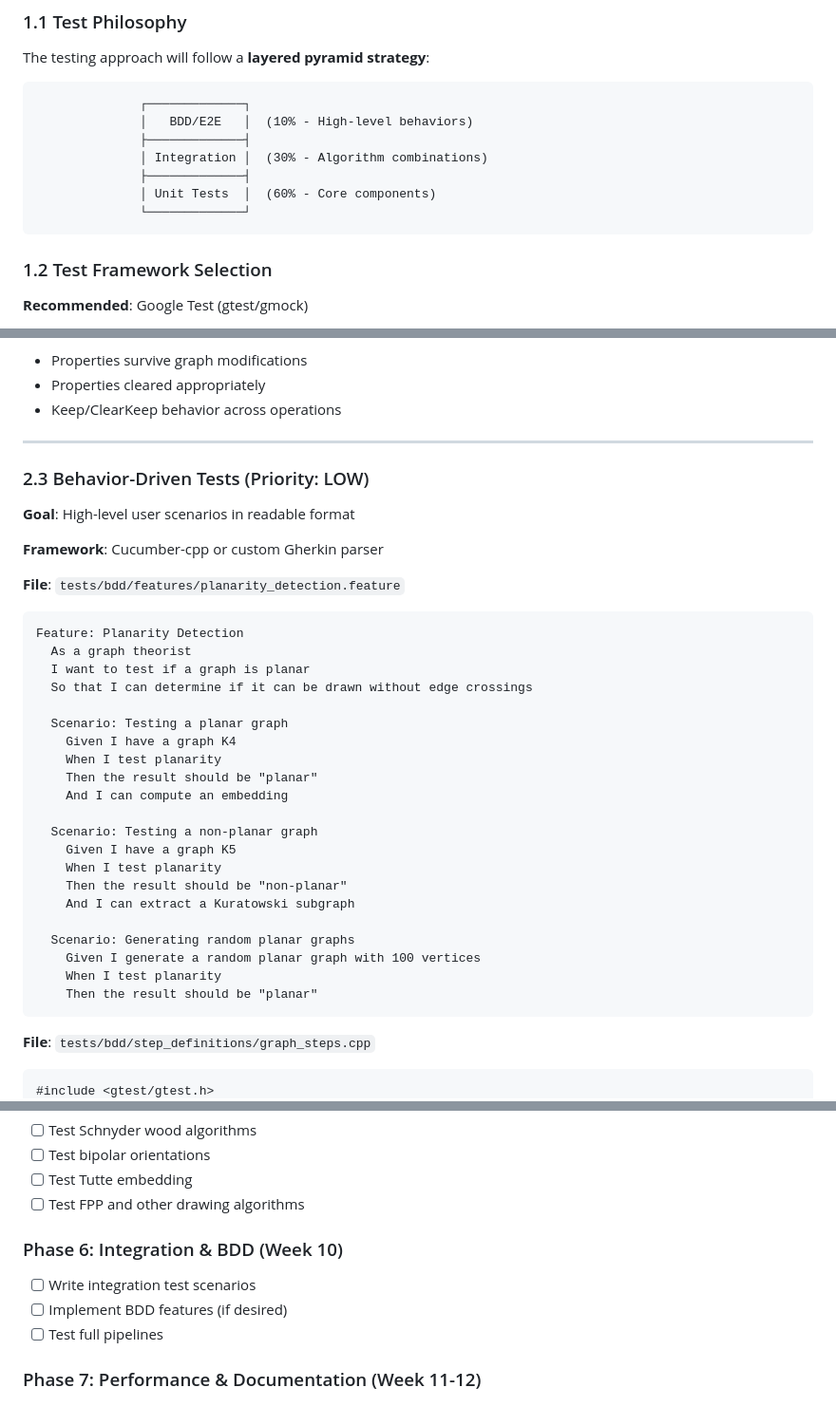
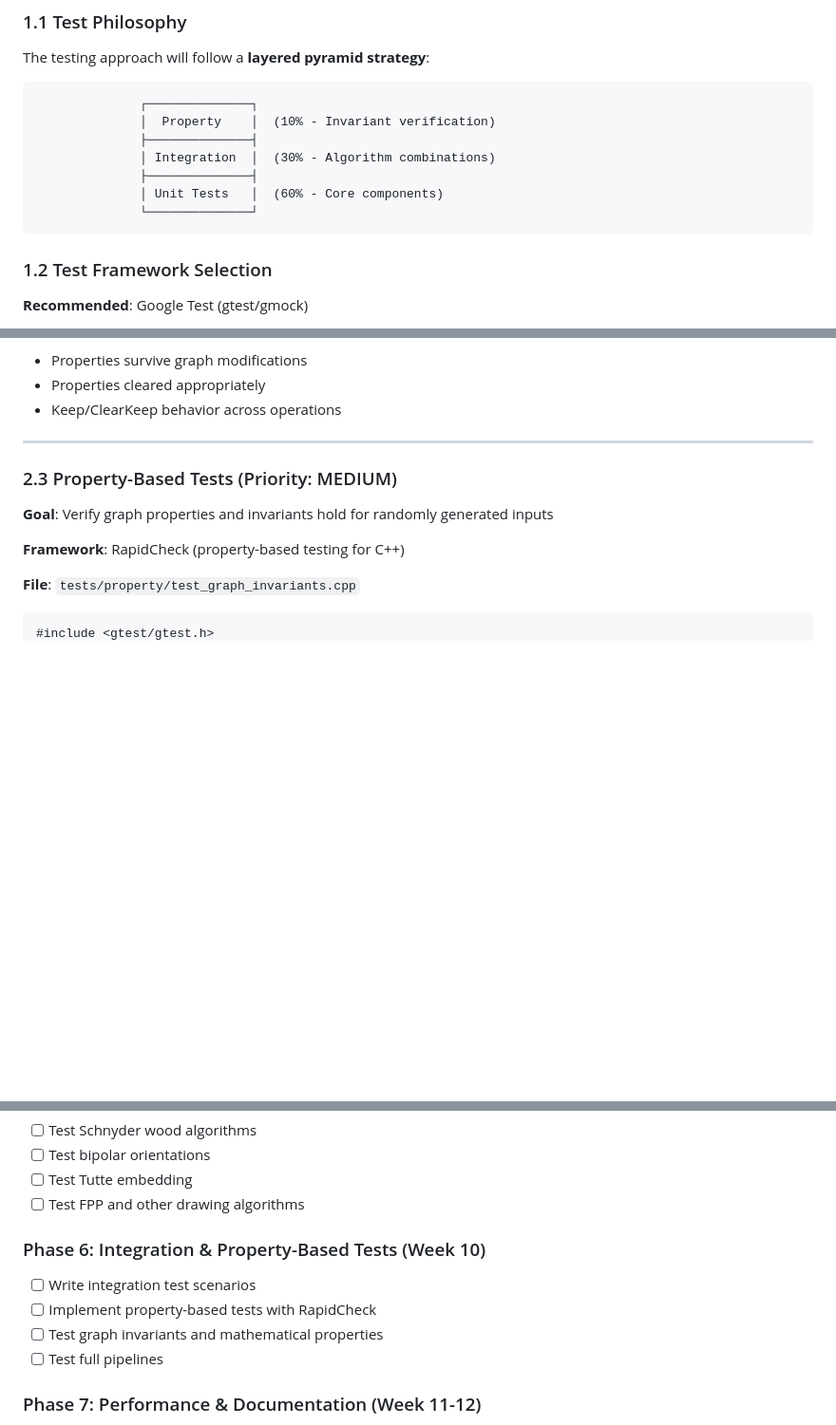
Before and after one commit to arne-cl/Pigale, a Markdown page: TEST_SUITE_PLAN.md, 3 parts joined by grey strips. Shown at 95% size. Rendered like a GitHub page; blank space fills up the shorter version.

````diff
--- a/TEST_SUITE_PLAN.md
+++ b/TEST_SUITE_PLAN.md
@@ -17,13 +17,13 @@ This document outlines a comprehensive testing strategy for the Pigale tgraph li
 The testing approach will follow a **layered pyramid strategy**:
 
 ```
-              ┌─────────────┐
-              │   BDD/E2E   │  (10% - High-level behaviors)
-              ├─────────────┤
-              │ Integration │  (30% - Algorithm combinations)
-              ├─────────────┤
-              │ Unit Tests  │  (60% - Core components)
-              └─────────────┘
+              ┌──────────────┐
+              │  Property    │  (10% - Invariant verification)
+              ├──────────────┤
+              │ Integration  │  (30% - Algorithm combinations)
+              ├──────────────┤
+              │ Unit Tests   │  (60% - Core components)
+              └──────────────┘
 ```
 
 ### 1.2 Test Framework Selection
@@ -471,39 +469,13 @@ Test Scenarios:
 
 ---
 
-### 2.3 Behavior-Driven Tests (Priority: LOW)
+### 2.3 Property-Based Tests (Priority: MEDIUM)
 
-**Goal**: High-level user scenarios in readable format
+**Goal**: Verify graph properties and invariants hold for randomly generated inputs
 
-**Framework**: Cucumber-cpp or custom Gherkin parser
+**Framework**: RapidCheck (property-based testing for C++)
 
-**File**: `tests/bdd/features/planarity_detection.feature`
-
-```gherkin
-Feature: Planarity Detection
-  As a graph theorist
-  I want to test if a graph is planar
-  So that I can determine if it can be drawn without edge crossings
-
-  Scenario: Testing a planar graph
-    Given I have a graph K4
-    When I test planarity
-    Then the result should be "planar"
-    And I can compute an embedding
-
-  Scenario: Testing a non-planar graph
-    Given I have a graph K5
-    When I test planarity
-    Then the result should be "non-planar"
-    And I can extract a Kuratowski subgraph
-
-  Scenario: Generating random planar graphs
-    Given I generate a random planar graph with 100 vertices
-    When I test planarity
-    Then the result should be "planar"
-```
-
-**File**: `tests/bdd/step_definitions/graph_steps.cpp`
+**File**: `tests/property/test_graph_invariants.cpp`
 
 ```cpp
 #include <gtest/gtest.h>
@@ -912,9 +992,10 @@ jobs:
 - [ ] Test Tutte embedding
 - [ ] Test FPP and other drawing algorithms
 
-### Phase 6: Integration & BDD (Week 10)
+### Phase 6: Integration & Property-Based Tests (Week 10)
 - [ ] Write integration test scenarios
-- [ ] Implement BDD features (if desired)
+- [ ] Implement property-based tests with RapidCheck
+- [ ] Test graph invariants and mathematical properties
 - [ ] Test full pipelines
 
 ### Phase 7: Performance & Documentation (Week 11-12)
````
Also changed, not shown: other parts of TEST_SUITE_PLAN.md (+131 -25 lines).
